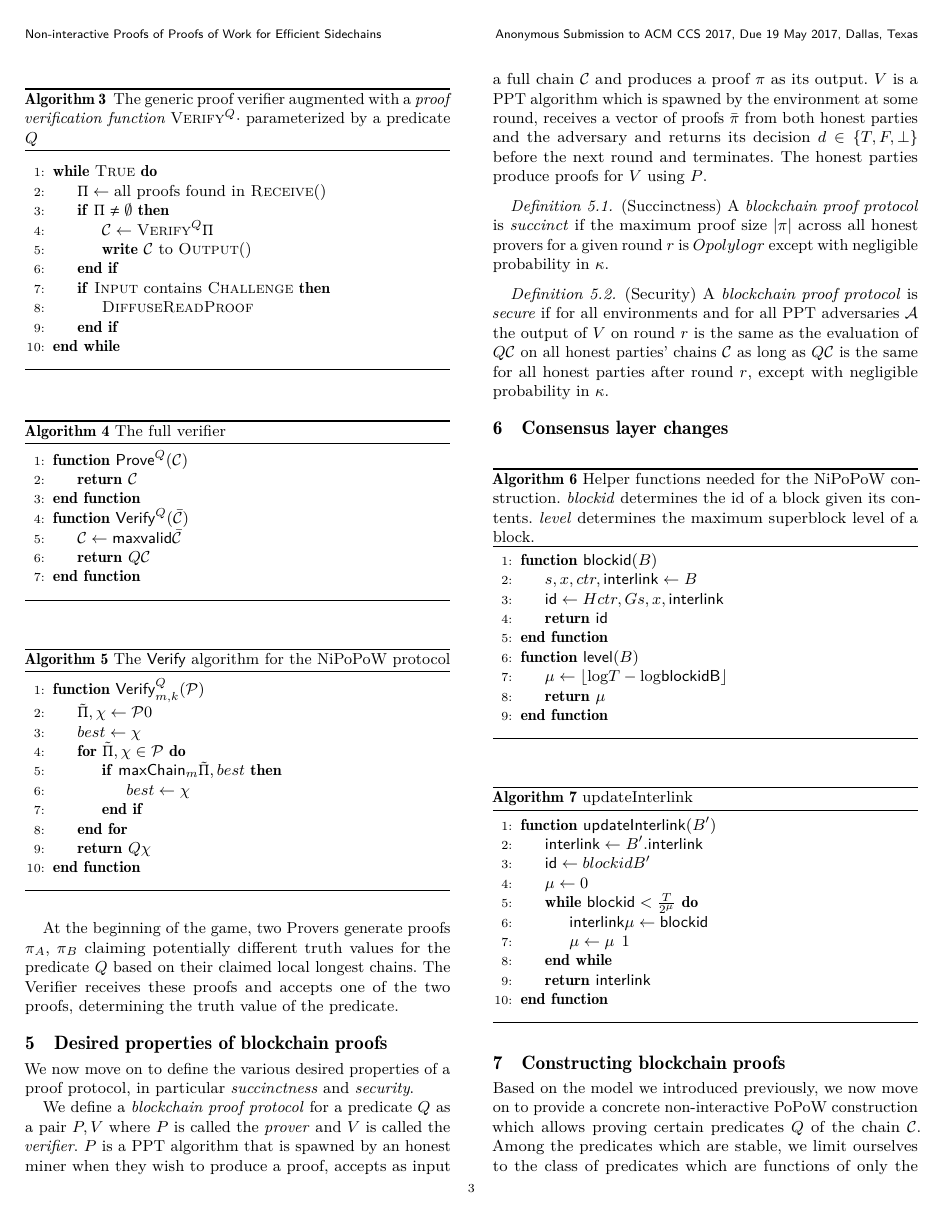
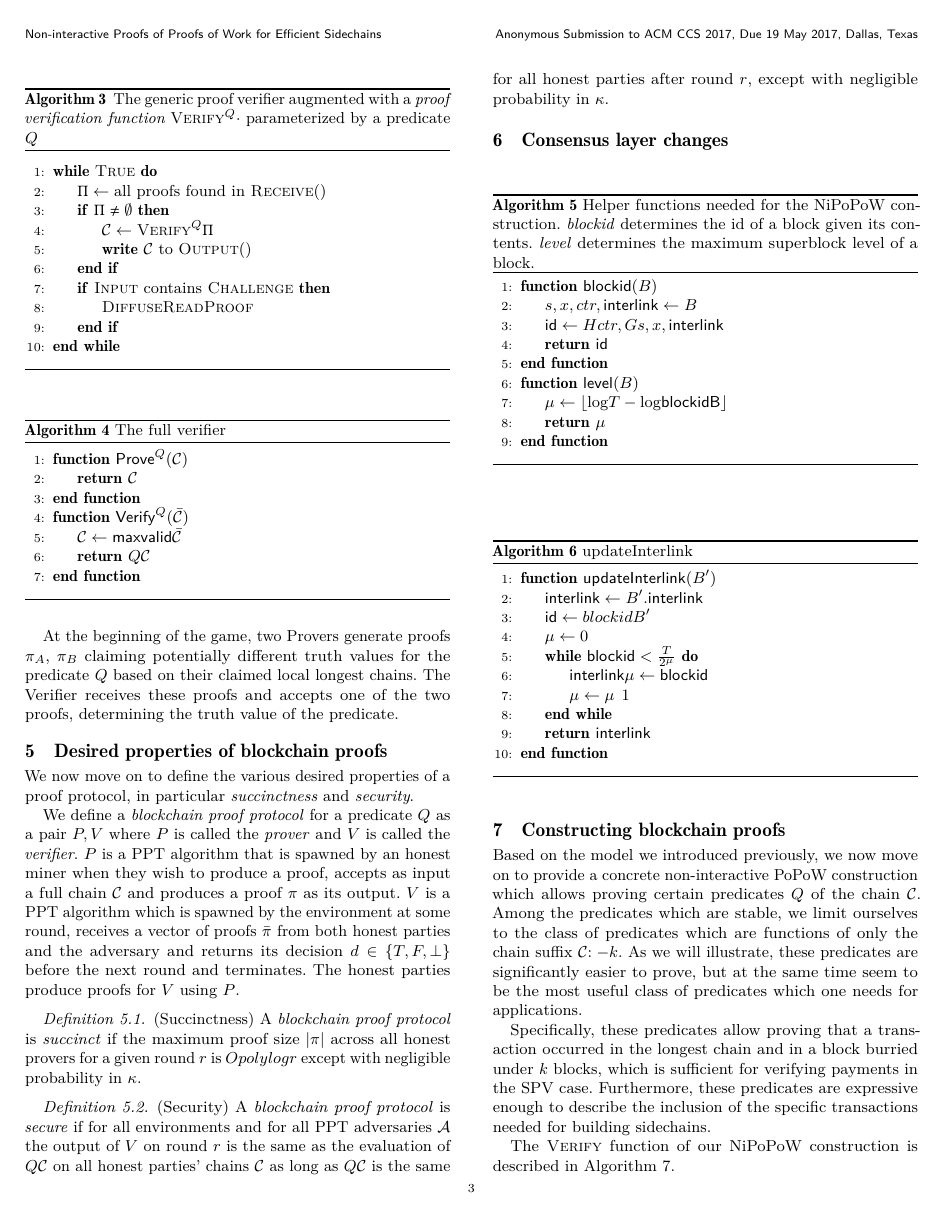
Before and after one commit to dionyziz/popow, a LaTeX paper (whitepaper/nipopows.tex, which reads whitepaper/construction.tex): page 3 of 8. Compiled offline with pdfLaTeX.

Commit message:
Move nipopow verifier description to construction

```diff
--- a/whitepaper/construction.tex
+++ b/whitepaper/construction.tex
@@ -13,6 +13,11 @@ longest chain and in a block burried under $k$ blocks, which is sufficient for
 verifying payments in the SPV case. Furthermore, these predicates are
 expressive enough to describe the inclusion of the specific transactions needed
 for building sidechains.
+
+The \textsc{Verify} function of our NiPoPoW construction is described in
+Algorithm~\ref{alg.nipopow-verifier}.
+
+\import{./}{algorithms/alg.verifier-lite.tex}
 
 We introduce a helper algorithm, constructInnerChain, shown in
 Algorithm~\ref{alg.nipopow-innerchain}. This algorithm returns the innerchain
```
Also changed, not shown: whitepaper/proofs.tex (+0 -1 lines).
